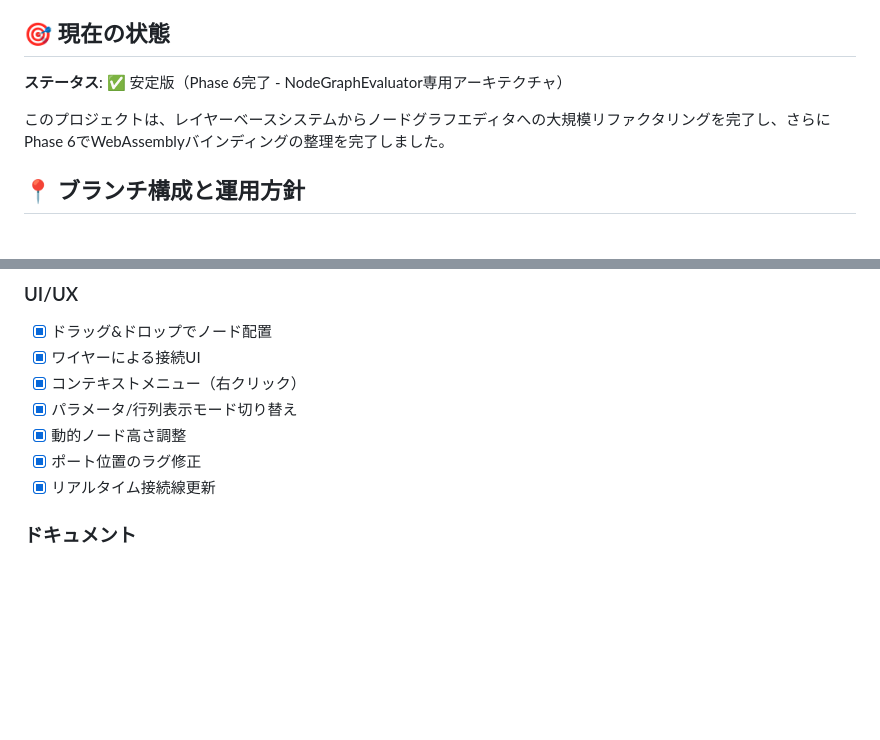
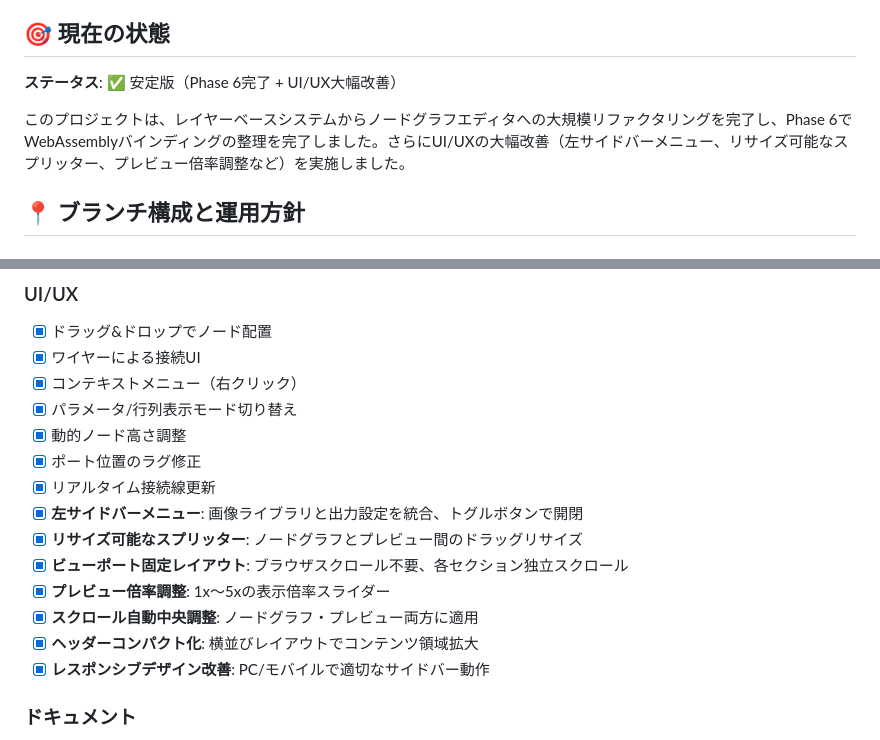
Before and after one commit to ainyan03/claude_code_test, a Markdown page: image-transform-preview/PROJECT_STATUS.md, 2 parts joined by grey strips. Drawn GitHub-style; blank space fills up the shorter version.

```diff
--- a/image-transform-preview/PROJECT_STATUS.md
+++ b/image-transform-preview/PROJECT_STATUS.md
@@ -4,9 +4,9 @@
 
 ## 🎯 現在の状態
 
-**ステータス**: ✅ 安定版（Phase 6完了 - NodeGraphEvaluator専用アーキテクチャ）
+**ステータス**: ✅ 安定版（Phase 6完了 + UI/UX大幅改善）
 
-このプロジェクトは、レイヤーベースシステムからノードグラフエディタへの大規模リファクタリングを完了し、さらにPhase 6でWebAssemblyバインディングの整理を完了しました。
+このプロジェクトは、レイヤーベースシステムからノードグラフエディタへの大規模リファクタリングを完了し、Phase 6でWebAssemblyバインディングの整理を完了しました。さらにUI/UXの大幅改善（左サイドバーメニュー、リサイズ可能なスプリッター、プレビュー倍率調整など）を実施しました。
 
 ## 📍 ブランチ構成と運用方針
 
@@ -52,6 +52,13 @@
 - [x] 動的ノード高さ調整
 - [x] ポート位置のラグ修正
 - [x] リアルタイム接続線更新
+- [x] **左サイドバーメニュー**: 画像ライブラリと出力設定を統合、トグルボタンで開閉
+- [x] **リサイズ可能なスプリッター**: ノードグラフとプレビュー間のドラッグリサイズ
+- [x] **ビューポート固定レイアウト**: ブラウザスクロール不要、各セクション独立スクロール
+- [x] **プレビュー倍率調整**: 1x〜5xの表示倍率スライダー
+- [x] **スクロール自動中央調整**: ノードグラフ・プレビュー両方に適用
+- [x] **ヘッダーコンパクト化**: 横並びレイアウトでコンテンツ領域拡大
+- [x] **レスポンシブデザイン改善**: PC/モバイルで適切なサイドバー動作
 
 ### ドキュメント
 - [x] README.md の全面書き換え
```
Also changed, not shown: other parts of image-transform-preview/PROJECT_STATUS.md (+1 -1 lines), image-transform-preview/CHANGELOG.md (+40 -0 lines), image-transform-preview/TODO.md (+14 -1 lines).
